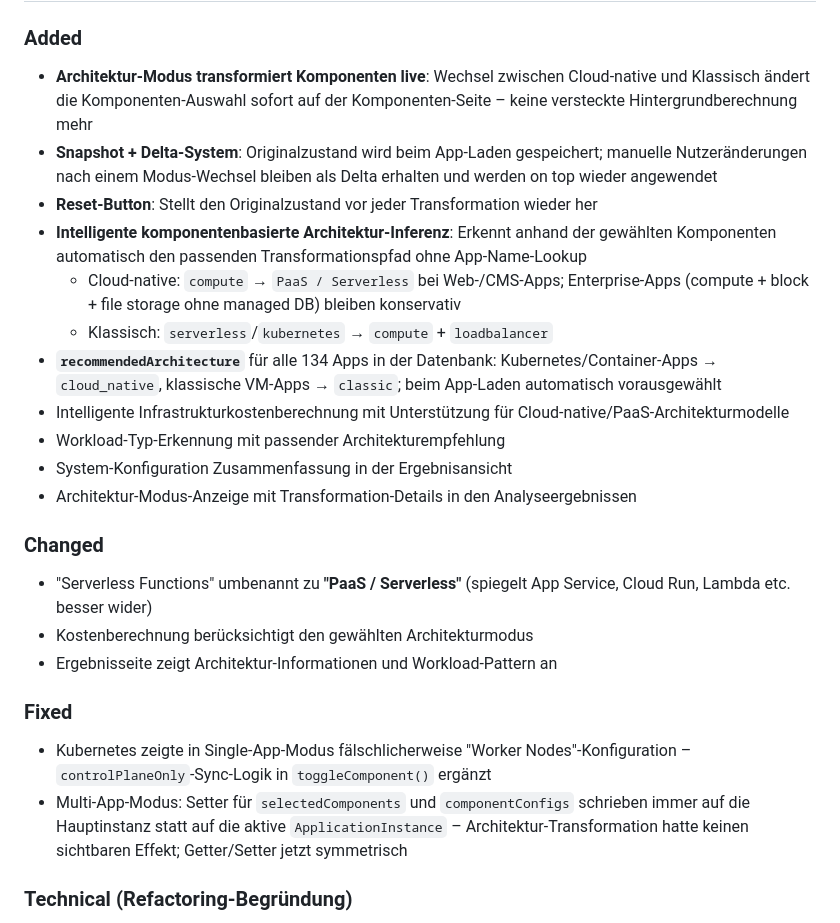
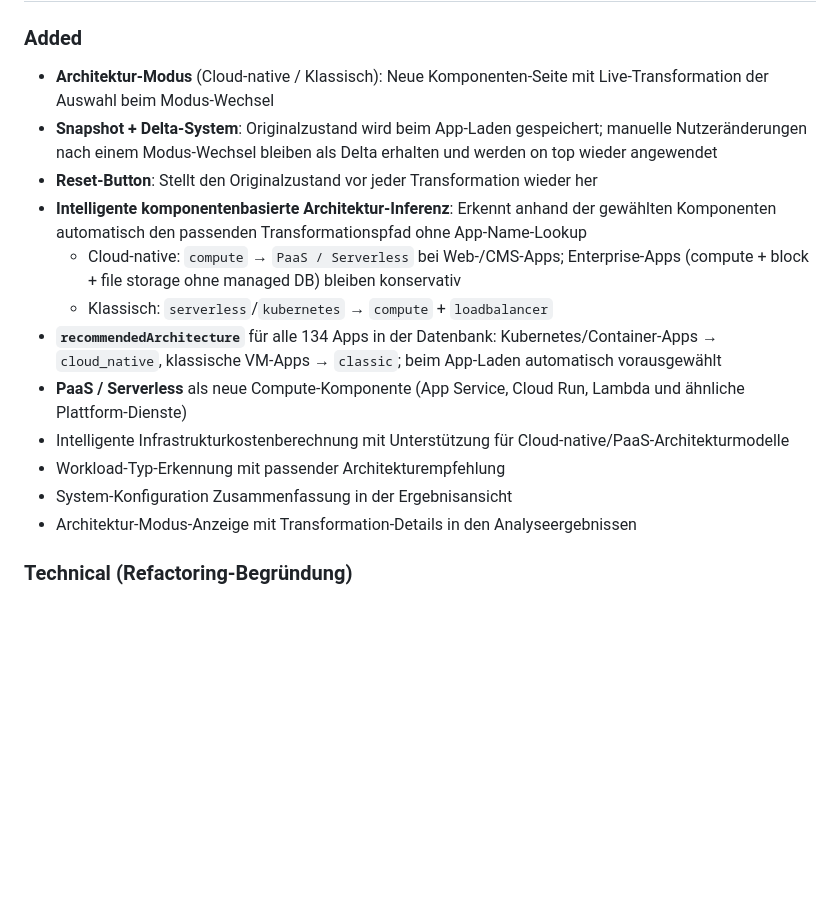
Before and after one commit to btc-ag/SAA, a Markdown page: CHANGELOG.md, the part around the change. Drawn GitHub-style; blank space fills up the shorter version.

Commit message:
docs: CHANGELOG-Formulierung korrigiert (Architektur-Modus als Neu-Feature)
Co-Authored-By: Claude Sonnet 4.6 <noreply@anthropic.com>

```diff
--- a/CHANGELOG.md
+++ b/CHANGELOG.md
@@ -8,26 +8,18 @@ and this project adheres to [Semantic Versioning](https://semver.org/spec/v2.0.0
 ## [3.0.0] - 2026-02-19 - Architektur-Modus Live-Transformation, Moderne Architekturmodelle & intelligente Kostenberechnung
 
 ### Added
-- **Architektur-Modus transformiert Komponenten live**: Wechsel zwischen Cloud-native und Klassisch ändert die Komponenten-Auswahl sofort auf der Komponenten-Seite – keine versteckte Hintergrundberechnung mehr
+- **Architektur-Modus** (Cloud-native / Klassisch): Neue Komponenten-Seite mit Live-Transformation der Auswahl beim Modus-Wechsel
 - **Snapshot + Delta-System**: Originalzustand wird beim App-Laden gespeichert; manuelle Nutzeränderungen nach einem Modus-Wechsel bleiben als Delta erhalten und werden on top wieder angewendet
 - **Reset-Button**: Stellt den Originalzustand vor jeder Transformation wieder her
 - **Intelligente komponentenbasierte Architektur-Inferenz**: Erkennt anhand der gewählten Komponenten automatisch den passenden Transformationspfad ohne App-Name-Lookup
   - Cloud-native: `compute` → `PaaS / Serverless` bei Web-/CMS-Apps; Enterprise-Apps (compute + block + file storage ohne managed DB) bleiben konservativ
   - Klassisch: `serverless`/`kubernetes` → `compute` + `loadbalancer`
 - **`recommendedArchitecture`** für alle 134 Apps in der Datenbank: Kubernetes/Container-Apps → `cloud_native`, klassische VM-Apps → `classic`; beim App-Laden automatisch vorausgewählt
+- **PaaS / Serverless** als neue Compute-Komponente (App Service, Cloud Run, Lambda und ähnliche Plattform-Dienste)
 - Intelligente Infrastrukturkostenberechnung mit Unterstützung für Cloud-native/PaaS-Architekturmodelle
 - Workload-Typ-Erkennung mit passender Architekturempfehlung
 - System-Konfiguration Zusammenfassung in der Ergebnisansicht
 - Architektur-Modus-Anzeige mit Transformation-Details in den Analyseergebnissen
-
-### Changed
-- "Serverless Functions" umbenannt zu **"PaaS / Serverless"** (spiegelt App Service, Cloud Run, Lambda etc. besser wider)
-- Kostenberechnung berücksichtigt den gewählten Architekturmodus
-- Ergebnisseite zeigt Architektur-Informationen und Workload-Pattern an
-
-### Fixed
-- Kubernetes zeigte in Single-App-Modus fälschlicherweise "Worker Nodes"-Konfiguration – `controlPlaneOnly`-Sync-Logik in `toggleComponent()` ergänzt
-- Multi-App-Modus: Setter für `selectedComponents` und `componentConfigs` schrieben immer auf die Hauptinstanz statt auf die aktive `ApplicationInstance` – Architektur-Transformation hatte keinen sichtbaren Effekt; Getter/Setter jetzt symmetrisch
 
 ### Technical (Refactoring-Begründung)
 
```
